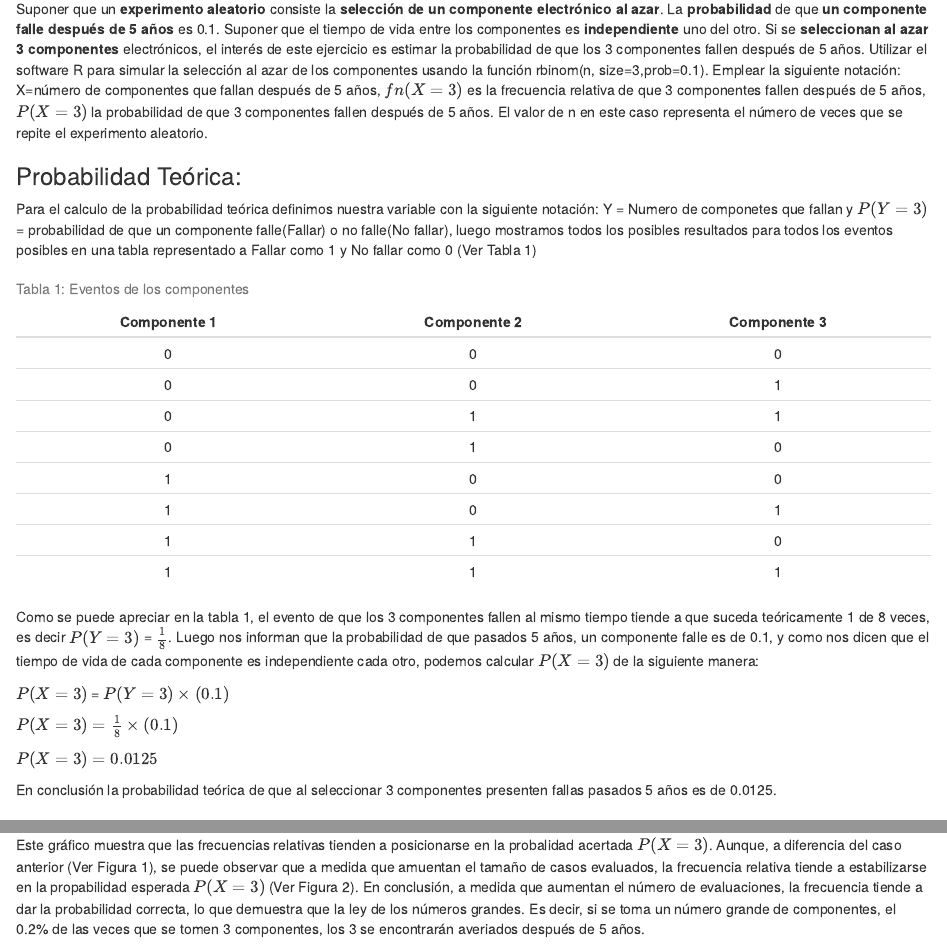
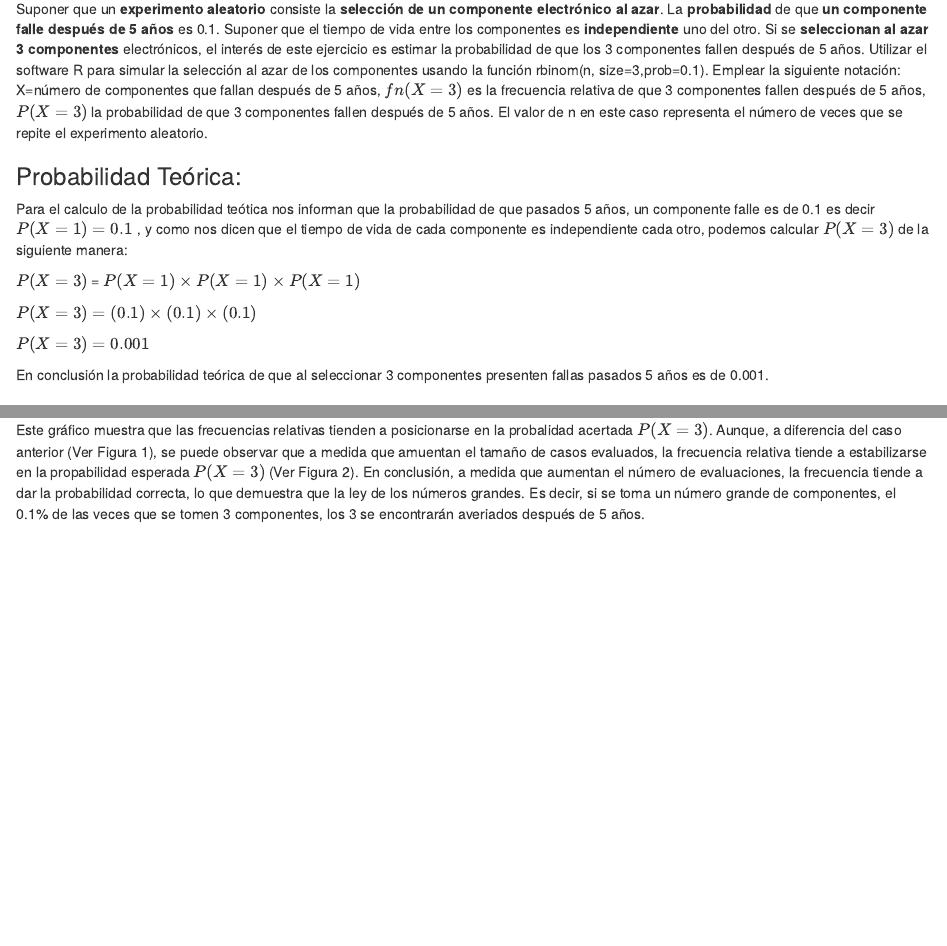
Before and after one commit to TwitchViejoSarmi/Actividad-2-PYE, an R Markdown document (Actividad2.Rmd): the page in a window 1100 px wide, from 130 px down, and a second part further down, joined at a grey line. The pictures show the output file Actividad2.html that the author committed with the source, opened offline.

Commit message:
Mod: Corrección a la prob teorica y ajustes y correciones generales

````diff
--- a/Actividad2.Rmd
+++ b/Actividad2.Rmd
@@ -9,30 +9,15 @@ Suponer que un **experimento aleatorio** consiste la **selección de un componen
 
 ### Probabilidad Teórica:
 
-Para el calculo de la probabilidad teórica definimos nuestra variable con la siguiente notación: Y = Numero de componetes que fallan y $P(Y = 3)$ = probabilidad de que un componente falle(Fallar) o no falle(No fallar), luego mostramos todos los posibles resultados para todos los eventos posibles en una tabla representado a Fallar como 1 y No fallar como 0 (Ver Tabla 1)
+Para el calculo de la probabilidad teótica nos informan que la probabilidad de que pasados 5 años, un componente falle es de 0.1 es decir $P(X = 1) = 0.1$ , y como nos dicen que el tiempo de vida de cada componente es independiente cada otro, podemos calcular $P(X = 3)$ de la siguiente manera:
 
-| Componente 1 | Componente 2 | Componente 3 |
-|:------------:|:------------:|:------------:|
-|      0       |      0       |      0       |
-|      0       |      0       |      1       |
-|      0       |      1       |      1       |
-|      0       |      1       |      0       |
-|      1       |      0       |      0       |
-|      1       |      0       |      1       |
-|      1       |      1       |      0       |
-|      1       |      1       |      1       |
+$P(X = 3)$ = $P(X = 1) \times P(X = 1) \times P(X = 1)$
 
-: Tabla 1: Eventos de los componentes
+$P(X = 3) = (0.1) \times (0.1) \times (0.1)$
 
-Como se puede apreciar en la tabla 1, el evento de que los 3 componentes fallen al mismo tiempo tiende a que suceda teóricamente 1 de 8 veces, es decir $P(Y = 3)$ = $\frac{1}{8}$. Luego nos informan que la probabilidad de que pasados 5 años, un componente falle es de 0.1, y como nos dicen que el tiempo de vida de cada componente es independiente cada otro, podemos calcular $P(X = 3)$ de la siguiente manera:
+$P(X = 3) = 0.001$
 
-$P(X = 3)$ = $P(Y = 3) \times (0.1)$
-
-$P(X = 3) = \frac{1}{8} \times (0.1)$
-
-$P(X = 3) = 0.0125$
-
-En conclusión la probabilidad teórica de que al seleccionar 3 componentes presenten fallas pasados 5 años es de 0.0125.
+En conclusión la probabilidad teórica de que al seleccionar 3 componentes presenten fallas pasados 5 años es de 0.001.
 
 ### Parámetros Iniciales:
 
@@ -95,4 +80,4 @@ lines(1:20,
       rep(0.001,20), col = "red")
 ```
 
-Este gráfico muestra que las frecuencias relativas tienden a posicionarse en la probalidad acertada $P(X=3)$. Aunque, a diferencia del caso anterior (Ver Figura 1), se puede observar que a medida que amuentan el tamaño de casos evaluados, la frecuencia relativa tiende a estabilizarse en la propabilidad esperada $P(X=3)$ (Ver Figura 2). En conclusión, a medida que aumentan el número de evaluaciones, la frecuencia tiende a dar la probabilidad correcta, lo que demuestra que la ley de los números grandes. Es decir, si se toma un número grande de componentes, el 0.2% de las veces que se tomen 3 componentes, los 3 se encontrarán averiados después de 5 años.
+Este gráfico muestra que las frecuencias relativas tienden a posicionarse en la probalidad acertada $P(X=3)$. Aunque, a diferencia del caso anterior (Ver Figura 1), se puede observar que a medida que amuentan el tamaño de casos evaluados, la frecuencia relativa tiende a estabilizarse en la propabilidad esperada $P(X=3)$ (Ver Figura 2). En conclusión, a medida que aumentan el número de evaluaciones, la frecuencia tiende a dar la probabilidad correcta, lo que demuestra que la ley de los números grandes. Es decir, si se toma un número grande de componentes, el 0.1% de las veces que se tomen 3 componentes, los 3 se encontrarán averiados después de 5 años.
````
Also changed, not shown: Actividad2.html.
